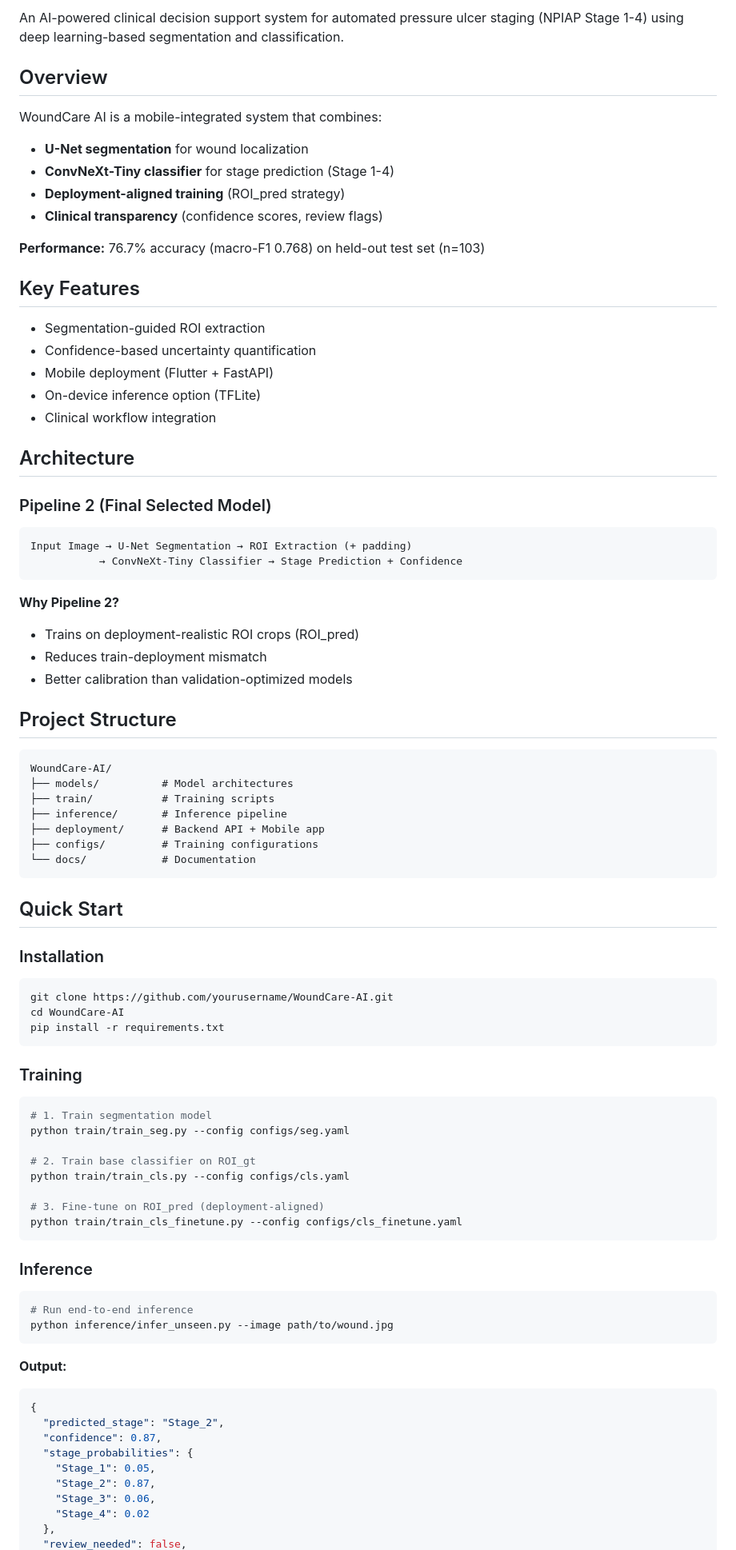
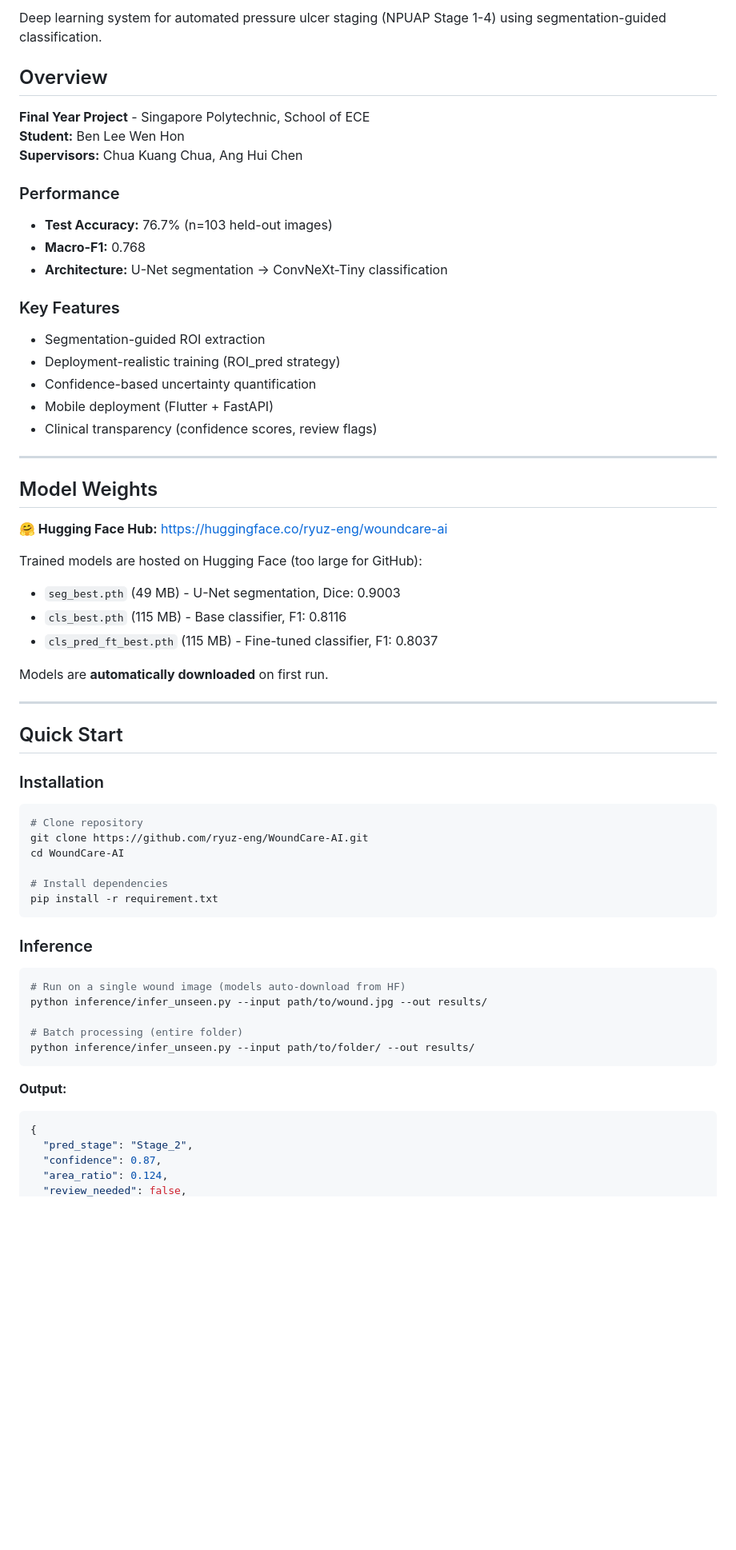
Before and after one commit to ryuz-eng/WoundCare-AI, a Markdown page: README.md, the part around the change printed below. Shown: that part at 80% size. GitHub-like rendering; blank space fills up the shorter version.

````diff
--- a/README.md
+++ b/README.md
@@ -6,84 +7,66 @@
 
-An AI-powered clinical decision support system for automated pressure ulcer staging (NPIAP Stage 1-4) using deep learning-based segmentation and classification.
+Deep learning system for automated pressure ulcer staging (NPUAP Stage 1-4) using segmentation-guided classification.
 
-## Overview
+##  Overview
 
-WoundCare AI is a mobile-integrated system that combines:
-- **U-Net segmentation** for wound localization
-- **ConvNeXt-Tiny classifier** for stage prediction (Stage 1-4)
-- **Deployment-aligned training** (ROI_pred strategy)
-- **Clinical transparency** (confidence scores, review flags)
+**Final Year Project** - Singapore Polytechnic, School of ECE
+**Student:** Ben Lee Wen Hon
+**Supervisors:** Chua Kuang Chua, Ang Hui Chen
 
-**Performance:** 76.7% accuracy (macro-F1 0.768) on held-out test set (n=103)
+### Performance
+- **Test Accuracy:** 76.7% (n=103 held-out images)
+- **Macro-F1:** 0.768
+- **Architecture:** U-Net segmentation → ConvNeXt-Tiny classification
 
-## Key Features
+### Key Features
+-  Segmentation-guided ROI extraction
+-  Deployment-realistic training (ROI_pred strategy)
+-  Confidence-based uncertainty quantification
+-  Mobile deployment (Flutter + FastAPI)
+-  Clinical transparency (confidence scores, review flags)
 
-- Segmentation-guided ROI extraction
-- Confidence-based uncertainty quantification
-- Mobile deployment (Flutter + FastAPI)
-- On-device inference option (TFLite)
-- Clinical workflow integration
+---
 
-## Architecture
+##  Model Weights
 
-### Pipeline 2 (Final Selected Model)
-```
-Input Image → U-Net Segmentation → ROI Extraction (+ padding)
-           → ConvNeXt-Tiny Classifier → Stage Prediction + Confidence
-```
+**🤗 Hugging Face Hub:** https://huggingface.co/ryuz-eng/woundcare-ai
 
-**Why Pipeline 2?**
-- Trains on deployment-realistic ROI crops (ROI_pred)
-- Reduces train-deployment mismatch
-- Better calibration than validation-optimized models
+Trained models are hosted on Hugging Face (too large for GitHub):
+- `seg_best.pth` (49 MB) - U-Net segmentation, Dice: 0.9003
+- `cls_best.pth` (115 MB) - Base classifier, F1: 0.8116
+- `cls_pred_ft_best.pth` (115 MB) - Fine-tuned classifier, F1: 0.8037
 
-## Project Structure
-```
-WoundCare-AI/
-├── models/          # Model architectures
-├── train/           # Training scripts
-├── inference/       # Inference pipeline
-├── deployment/      # Backend API + Mobile app
-├── configs/         # Training configurations
-└── docs/            # Documentation
-```
+Models are **automatically downloaded** on first run.
 
-## Quick Start
+---
+
+##  Quick Start
 
 ### Installation
+
 ```bash
-git clone https://github.com/yourusername/WoundCare-AI.git
+# Clone repository
+git clone https://github.com/ryuz-eng/WoundCare-AI.git
 cd WoundCare-AI
-pip install -r requirements.txt
-```
 
-### Training
-```bash
-# 1. Train segmentation model
-python train/train_seg.py --config configs/seg.yaml
-
-# 2. Train base classifier on ROI_gt
-python train/train_cls.py --config configs/cls.yaml
-
-# 3. Fine-tune on ROI_pred (deployment-aligned)
-python train/train_cls_finetune.py --config configs/cls_finetune.yaml
+# Install dependencies
+pip install -r requirement.txt
 ```
 
 ### Inference
+
 ```bash
-# Run end-to-end inference
-python inference/infer_unseen.py --image path/to/wound.jpg
+# Run on a single wound image (models auto-download from HF)
+python inference/infer_unseen.py --input path/to/wound.jpg --out results/
+
+# Batch processing (entire folder)
+python inference/infer_unseen.py --input path/to/folder/ --out results/
 ```
 
 **Output:**
 ```json
 {
-  "predicted_stage": "Stage_2",
+  "pred_stage": "Stage_2",
   "confidence": 0.87,
-  "stage_probabilities": {
-    "Stage_1": 0.05,
-    "Stage_2": 0.87,
-    "Stage_3": 0.06,
-    "Stage_4": 0.02
-  },
+  "area_ratio": 0.124,
   "review_needed": false,
````
Also changed, not shown: other parts of README.md (+235 -61 lines).
